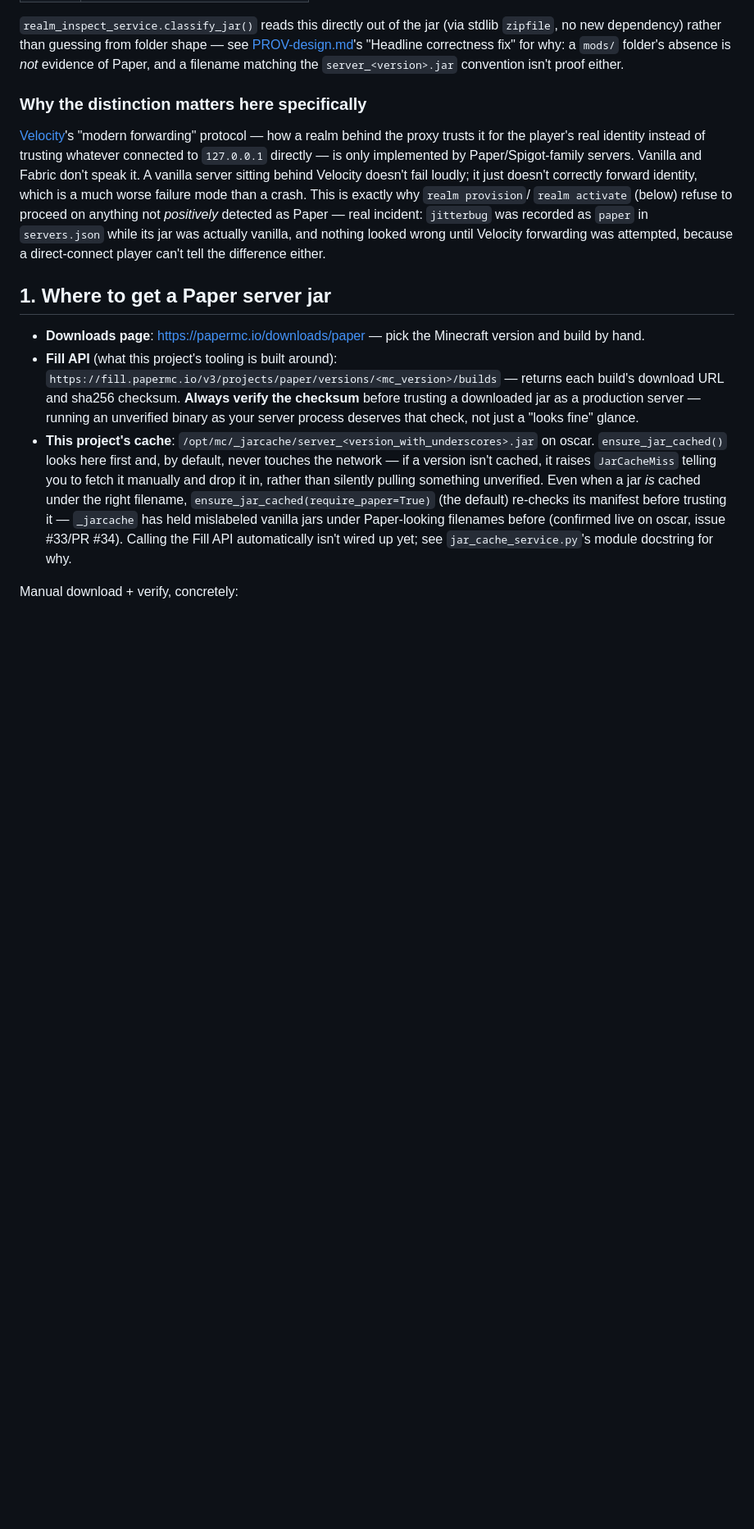
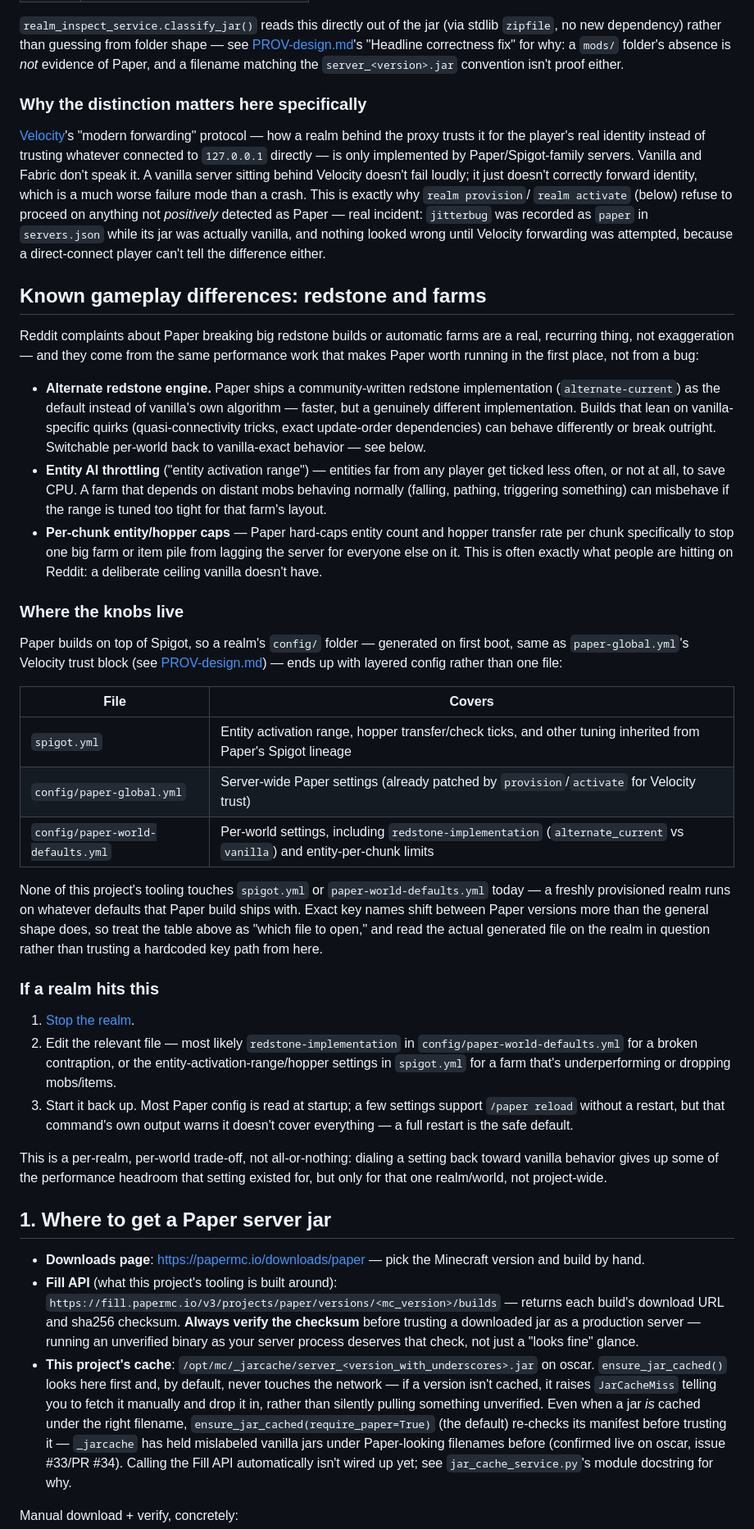
Before and after one commit to devmukmuk/MinecraftMgr, a Markdown page: docs/PAPER.md, the part around the change. Shown at 82% size. Drawn GitHub-style; blank space fills up the shorter version.

Commit message:
docs(DOC): note Paper's redstone/farm behavior differences and config knobs

```diff
--- a/docs/PAPER.md
+++ b/docs/PAPER.md
@@ -49,6 +49,67 @@ detected as Paper — real incident: `jitterbug` was recorded as `paper` in
 `servers.json` while its jar was actually vanilla, and nothing looked wrong
 until Velocity forwarding was attempted, because a direct-connect player
 can't tell the difference either.
+
+## Known gameplay differences: redstone and farms
+
+Reddit complaints about Paper breaking big redstone builds or automatic
+farms are a real, recurring thing, not exaggeration — and they come from
+the same performance work that makes Paper worth running in the first
+place, not from a bug:
+
+- **Alternate redstone engine.** Paper ships a community-written redstone
+  implementation (`alternate-current`) as the default instead of vanilla's
+  own algorithm — faster, but a genuinely different implementation. Builds
+  that lean on vanilla-specific quirks (quasi-connectivity tricks, exact
+  update-order dependencies) can behave differently or break outright.
+  Switchable per-world back to vanilla-exact behavior — see below.
+- **Entity AI throttling** ("entity activation range") — entities far from
+  any player get ticked less often, or not at all, to save CPU. A farm
+  that depends on distant mobs behaving normally (falling, pathing,
+  triggering something) can misbehave if the range is tuned too tight for
+  that farm's layout.
+- **Per-chunk entity/hopper caps** — Paper hard-caps entity count and
+  hopper transfer rate per chunk specifically to stop one big farm or item
+  pile from lagging the server for everyone else on it. This is often
+  exactly what people are hitting on Reddit: a deliberate ceiling vanilla
+  doesn't have.
+
+### Where the knobs live
+
+Paper builds on top of Spigot, so a realm's `config/` folder — generated on
+first boot, same as `paper-global.yml`'s Velocity trust block (see
+[PROV-design.md](epics/PROV-design.md)) — ends up with layered config
+rather than one file:
+
+| File | Covers |
+|---|---|
+| `spigot.yml` | Entity activation range, hopper transfer/check ticks, and other tuning inherited from Paper's Spigot lineage |
+| `config/paper-global.yml` | Server-wide Paper settings (already patched by `provision`/`activate` for Velocity trust) |
+| `config/paper-world-defaults.yml` | Per-world settings, including `redstone-implementation` (`alternate_current` vs `vanilla`) and entity-per-chunk limits |
+
+None of this project's tooling touches `spigot.yml` or
+`paper-world-defaults.yml` today — a freshly provisioned realm runs on
+whatever defaults that Paper build ships with. Exact key names shift
+between Paper versions more than the general shape does, so treat the
+table above as "which file to open," and read the actual generated file on
+the realm in question rather than trusting a hardcoded key path from here.
+
+### If a realm hits this
+
+1. [Stop the realm](workflows/stop-restart-server.md).
+2. Edit the relevant file — most likely `redstone-implementation` in
+   `config/paper-world-defaults.yml` for a broken contraption, or the
+   entity-activation-range/hopper settings in `spigot.yml` for a farm
+   that's underperforming or dropping mobs/items.
+3. Start it back up. Most Paper config is read at startup; a few settings
+   support `/paper reload` without a restart, but that command's own
+   output warns it doesn't cover everything — a full restart is the safe
+   default.
+
+This is a per-realm, per-world trade-off, not all-or-nothing: dialing a
+setting back toward vanilla behavior gives up some of the performance
+headroom that setting existed for, but only for that one realm/world, not
+project-wide.
 
 ## 1. Where to get a Paper server jar
 
```
